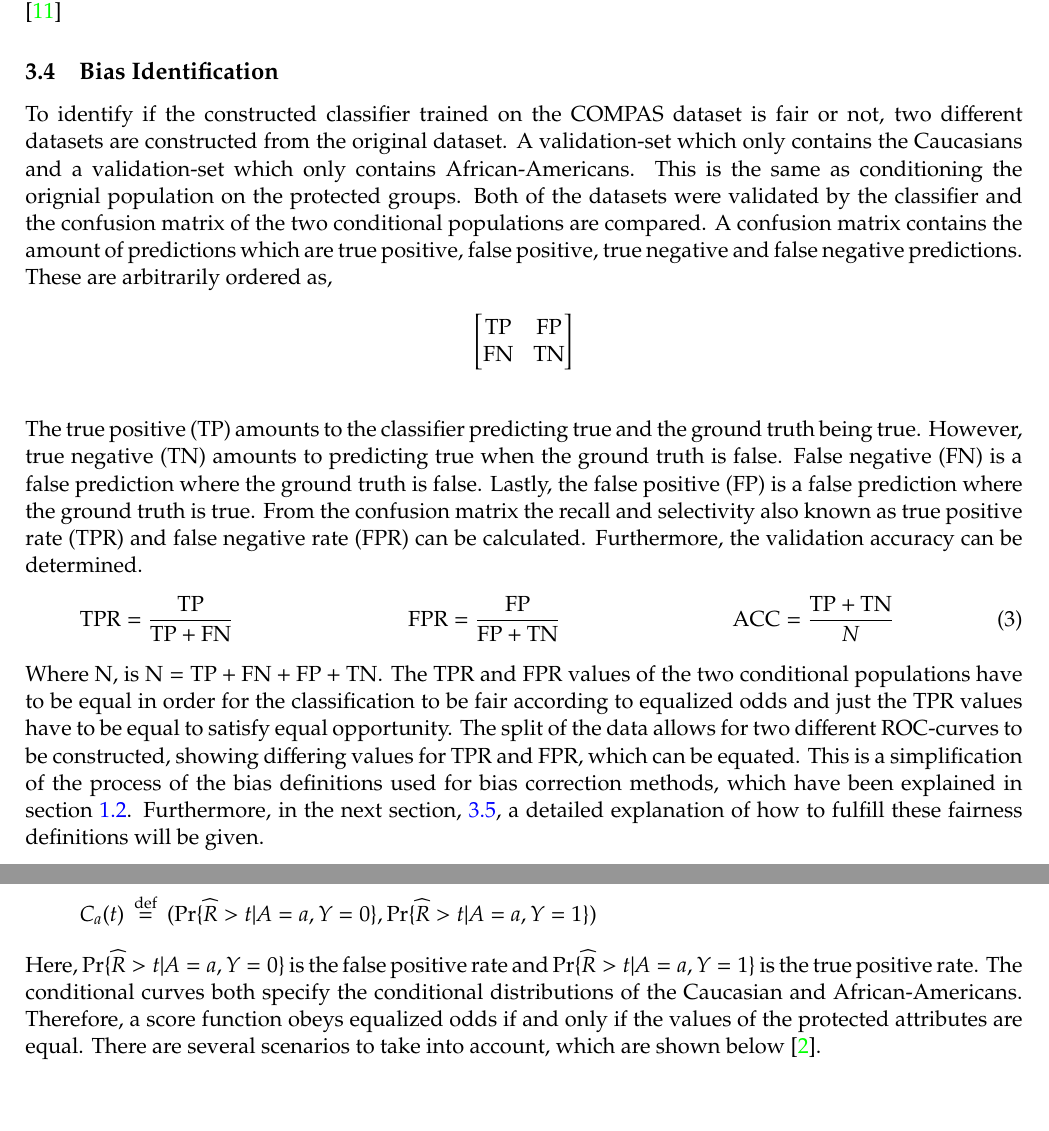
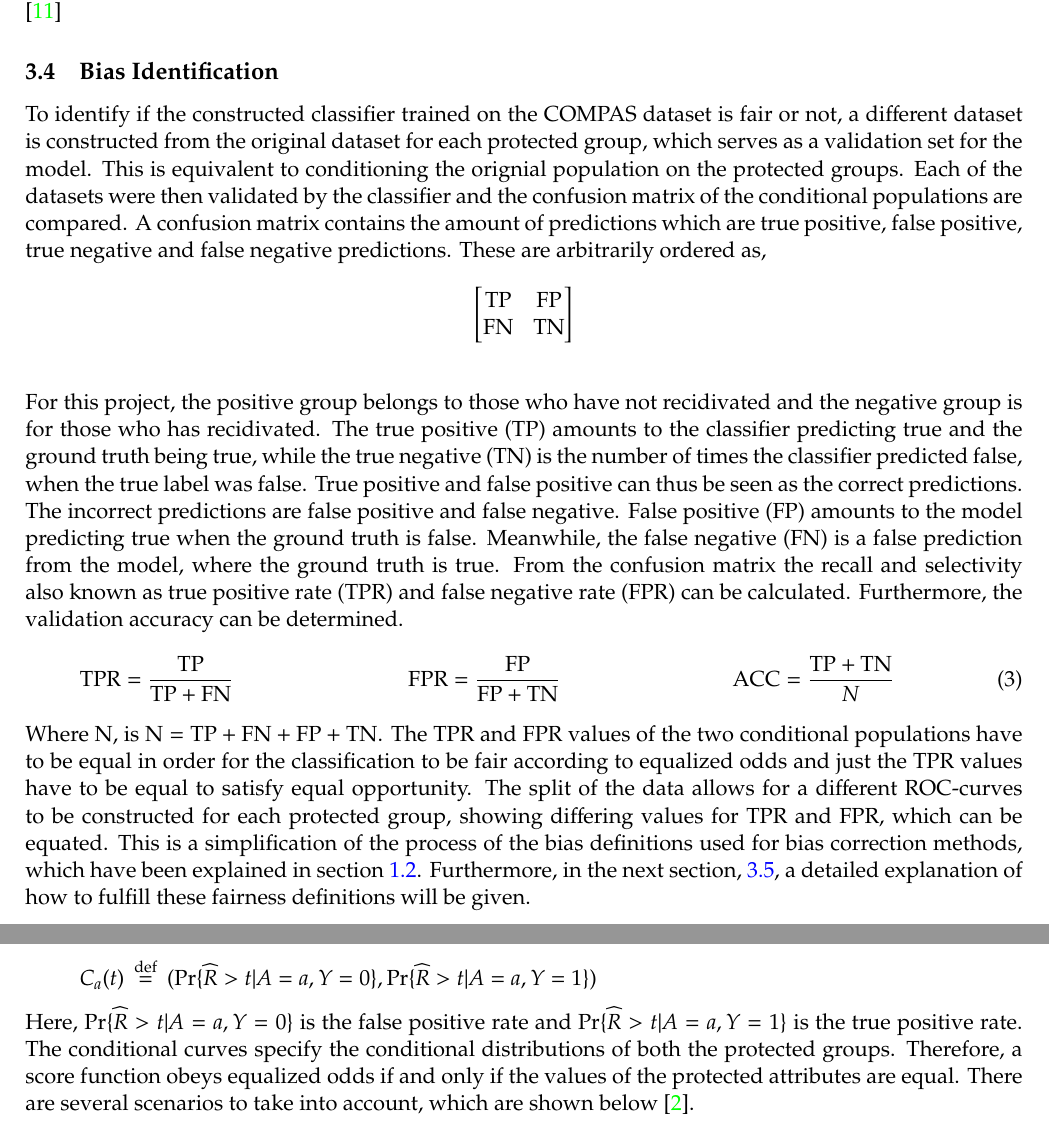
Before and after one commit to oskarwiese/fagprojekt, a LaTeX paper (report/Report.tex): two parts of pages 20 and 21 of 42, joined at a grey line, cut so that both start at the same text, the shorter picture padded with empty space. Compiled offline with pdfLaTeX; a missing bibliography style is replaced by a similar one.

Commit message:
en lille retter

```diff
--- a/report/Report.tex
+++ b/report/Report.tex
@@ -352,7 +352,7 @@
 	%As for identification of biases in the binary classifier the categorical variable race was used. Permutation was implemented by randomly shuffling the attribute with re-sampling. The permuted data were used as input for the model and several confusion matrices were constructed and compared. The matrices were compared to the original confusion matrix, which in turn results in a \textit{p}-value on the percentage of false negatives (FN) on whites compared to African-Americans in the ProPublica data.
 
 	\subsection{Bias Identification}\label{bias_id}
-	To identify if the constructed classifier trained on the COMPAS dataset is fair or not, two different datasets are constructed from the original dataset. A validation-set which only contains the Caucasians and a validation-set which only contains African-Americans. This is the same as conditioning the orignial population on the protected groups. Both of the datasets were validated by the classifier and the confusion matrix of the two conditional populations are compared. A confusion matrix contains the amount of predictions which are true positive, false positive, true negative and false negative predictions. These are arbitrarily ordered as,
+	To identify if the constructed classifier trained on the COMPAS dataset is fair or not, a different dataset is constructed from the original dataset for each protected group, which serves as a validation set for the model. This is equivalent to conditioning the orignial population on the protected groups. Each of the datasets were then validated by the classifier and the confusion matrix of the conditional populations are compared. A confusion matrix contains the amount of predictions which are true positive, false positive, true negative and false negative predictions. These are arbitrarily ordered as,
 
 	\begin{figure*}[h]
 			\begin{ceqn}
@@ -364,14 +364,14 @@
 				\end{equation*}
 			\end{ceqn}
 	\end{figure*} \noindent
-	The true positive (TP) amounts to the classifier predicting true and the ground truth being true. However, true negative (TN) amounts to predicting true when the ground truth is false. False negative (FN) is a false prediction where the ground truth is false. Lastly, the false positive (FP) is a false prediction where the ground truth is true. From the confusion matrix the recall and selectivity also known as true positive rate (TPR) and false negative rate (FPR) can be calculated. Furthermore, the validation accuracy can be determined.
+	For this project, the positive group belongs to those who have not recidivated and the negative group is for those who has recidivated. The true positive (TP) amounts to the classifier predicting true and the ground truth being true, while the true negative (TN) is the number of times the classifier predicted false, when the true label was false. True positive and false positive can thus be seen as the correct predictions. The incorrect predictions are false positive and false negative. False positive (FP) amounts to the model predicting true when the ground truth is false. Meanwhile, the false negative (FN) is a false prediction from the model, where the ground truth is true. From the confusion matrix the recall and selectivity also known as true positive rate (TPR) and false negative rate (FPR) can be calculated. Furthermore, the validation accuracy can be determined.
 
 	\begin{align}\label{tpr_fpr_acc}
 	\text{TPR} = \frac{\text{TP}}{\text{TP}+\text{FN}}\qquad \qquad \qquad \qquad &
 	\text{FPR} = \frac{\text{FP}}{\text{FP}+\text{TN}} \qquad &&
 	\text{ACC} = \frac{\text{TP}+\text{TN}}{N}
 	\end{align} \noindent
-	Where N, is $ \text{N} = \text{TP}+\text{FN}+\text{FP}+\text{TN} $. The TPR and FPR values of the two conditional populations have to be equal in order for the classification to be fair according to equalized odds and just the TPR values have to be equal to satisfy equal opportunity. The split of the data allows for two different ROC-curves to be constructed, showing differing values for TPR and FPR, which can be equated. This is a simplification of the process of the bias definitions used for bias correction methods, which have been explained in section \ref{bias_def}. Furthermore, in the next section, \ref{biascorr}, a detailed explanation of how to fulfill these fairness definitions will be given.
+	Where N, is $ \text{N} = \text{TP}+\text{FN}+\text{FP}+\text{TN} $. The TPR and FPR values of the two conditional populations have to be equal in order for the classification to be fair according to equalized odds and just the TPR values have to be equal to satisfy equal opportunity. The split of the data allows for a different ROC-curves to be constructed for each protected group, showing differing values for TPR and FPR, which can be equated. This is a simplification of the process of the bias definitions used for bias correction methods, which have been explained in section \ref{bias_def}. Furthermore, in the next section, \ref{biascorr}, a detailed explanation of how to fulfill these fairness definitions will be given.
 
 	\subsection{Bias Correction Methods}\label{biascorr}
 
@@ -381,7 +381,7 @@
 	\begin{equation*}\label{key}
 	C_{a}(t) \stackrel{\text { def }}{=}(\operatorname{Pr}\{\widehat{R}>t | A=a, Y=0\}, \operatorname{Pr}\{\widehat{R}>t | A=a, Y=1\})
 	\end{equation*}
-	Here, $ \operatorname{Pr}\{\widehat{R}>t | A=a, Y=0\} $ is the false positive rate and $ \operatorname{Pr}\{\widehat{R}>t | A=a, Y=1\} $ is the true positive rate. The conditional curves both specify the conditional distributions of the Caucasian and African-Americans. Therefore, a score function obeys equalized odds if and only if the values of the protected attributes are equal. There are several scenarios to take into account, which are shown below \cite{equal_of_oppor}.
+	Here, $ \operatorname{Pr}\{\widehat{R}>t | A=a, Y=0\} $ is the false positive rate and $ \operatorname{Pr}\{\widehat{R}>t | A=a, Y=1\} $ is the true positive rate. The conditional curves specify the conditional distributions of both the protected groups. Therefore, a score function obeys equalized odds if and only if the values of the protected attributes are equal. There are several scenarios to take into account, which are shown below \cite{equal_of_oppor}.
 	\begin{enumerate}
 		\item The simplest case is if the ROC-curves are identical or close to identical. If this is the case, then any thresholding of R yields an equalized odds predictor. As such, the threshold yielding the best accuracy can be chosen.
 		\item In the case where the ROC-curves are not equal, then a different threshold needs to be chosen for each protected group. If the resulting predictor has to satisfy equalized odds then only points on the ROC-curves with equal TPR and FPR can be considered. This is equivalent to the two conditional ROC-curves intersecting.
```
